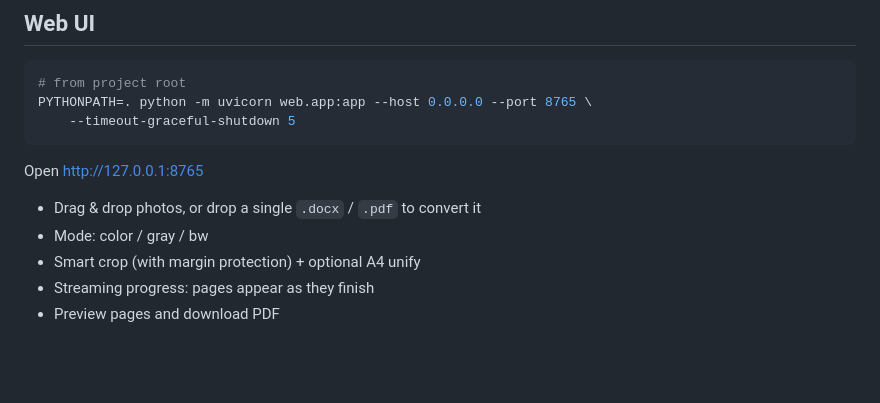
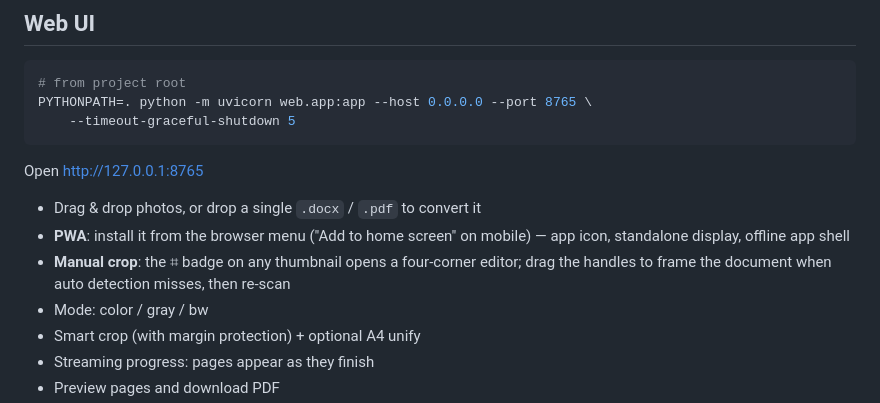
Before and after one commit to 1parado/document-scan-mcp, a Markdown page: README.md, the part around the change. GitHub-like rendering; blank space fills up the shorter version.

Commit message:
Document PWA install and manual crop in README
Co-Authored-By: Claude Code <noreply@anthropic.com>

```diff
--- a/README.md
+++ b/README.md
@@ -55,6 +55,11 @@ PYTHONPATH=. python -m uvicorn web.app:app --host 0.0.0.0 --port 8765 \
 Open http://127.0.0.1:8765
 
 - Drag & drop photos, or drop a single `.docx` / `.pdf` to convert it
+- **PWA**: install it from the browser menu ("Add to home screen" on
+  mobile) — app icon, standalone display, offline app shell
+- **Manual crop**: the ⌗ badge on any thumbnail opens a four-corner
+  editor; drag the handles to frame the document when auto detection
+  misses, then re-scan
 - Mode: color / gray / bw
 - Smart crop (with margin protection) + optional A4 unify
 - Streaming progress: pages appear as they finish
```
